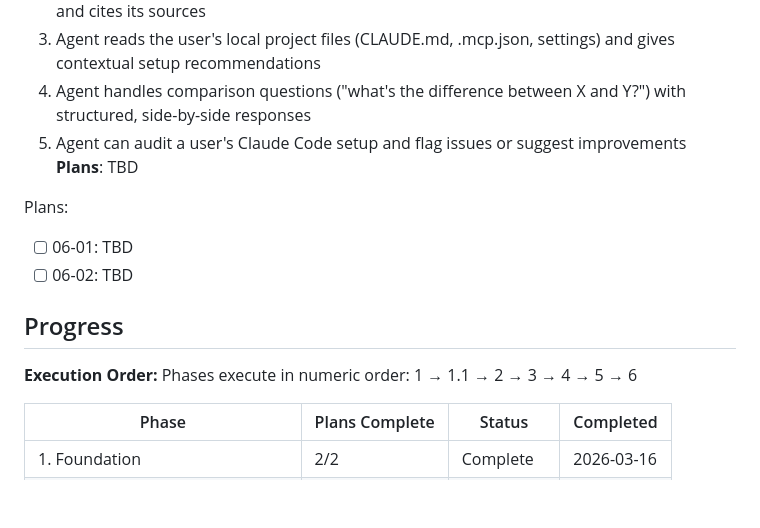
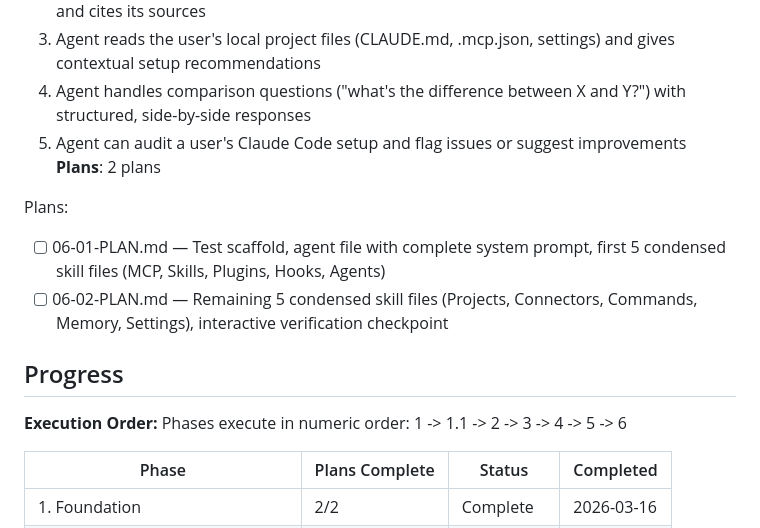
Before and after one commit to neil-props/claude-ecosystem-guide, a Markdown page: .planning/ROADMAP.md, the part around the change. Drawn GitHub-style; blank space fills up the shorter version.

Commit message:
docs(06-agent): create phase plan

```diff
--- a/.planning/ROADMAP.md
+++ b/.planning/ROADMAP.md
@@ -126,16 +126,16 @@ Plans:
   3. Agent reads the user's local project files (CLAUDE.md, .mcp.json, settings) and gives contextual setup recommendations
   4. Agent handles comparison questions ("what's the difference between X and Y?") with structured, side-by-side responses
   5. Agent can audit a user's Claude Code setup and flag issues or suggest improvements
-**Plans**: TBD
+**Plans**: 2 plans
 
 Plans:
-- [ ] 06-01: TBD
-- [ ] 06-02: TBD
+- [ ] 06-01-PLAN.md — Test scaffold, agent file with complete system prompt, first 5 condensed skill files (MCP, Skills, Plugins, Hooks, Agents)
+- [ ] 06-02-PLAN.md — Remaining 5 condensed skill files (Projects, Connectors, Commands, Memory, Settings), interactive verification checkpoint
 
 ## Progress
 
 **Execution Order:**
-Phases execute in numeric order: 1 → 1.1 → 2 → 3 → 4 → 5 → 6
+Phases execute in numeric order: 1 -> 1.1 -> 2 -> 3 -> 4 -> 5 -> 6
 
 | Phase | Plans Complete | Status | Completed |
 |-------|----------------|--------|-----------|
```
Also changed, not shown: 2 other files.
